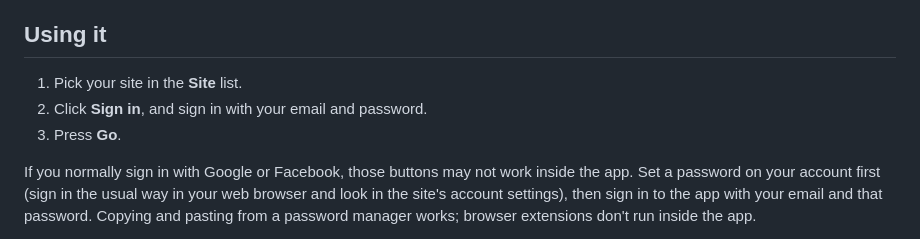
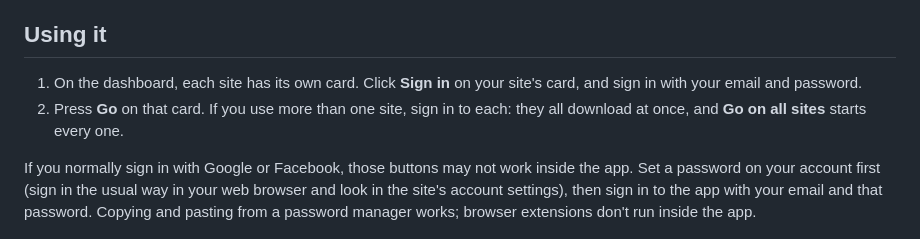
Before and after one commit to bcrute/comic-archiver, a Markdown page: README.md, the part around the change. Drawn GitHub-style.

```diff
--- a/README.md
+++ b/README.md
@@ -43,9 +43,10 @@ the warnings Windows shows because the app isn't signed yet.
 
 ## Using it
 
-1. Pick your site in the **Site** list.
-2. Click **Sign in**, and sign in with your email and password.
-3. Press **Go**.
+1. On the dashboard, each site has its own card. Click **Sign in** on your site's card, and sign in with your email
+   and password.
+2. Press **Go** on that card. If you use more than one site, sign in to each: they all download at once, and
+   **Go on all sites** starts every one.
 
 If you normally sign in with Google or Facebook, those buttons may not work inside the app. Set a password on your
 account first (sign in the usual way in your web browser and look in the site's account
```
Also changed, not shown: packaging/release-notes.md (+8 -3 lines).
